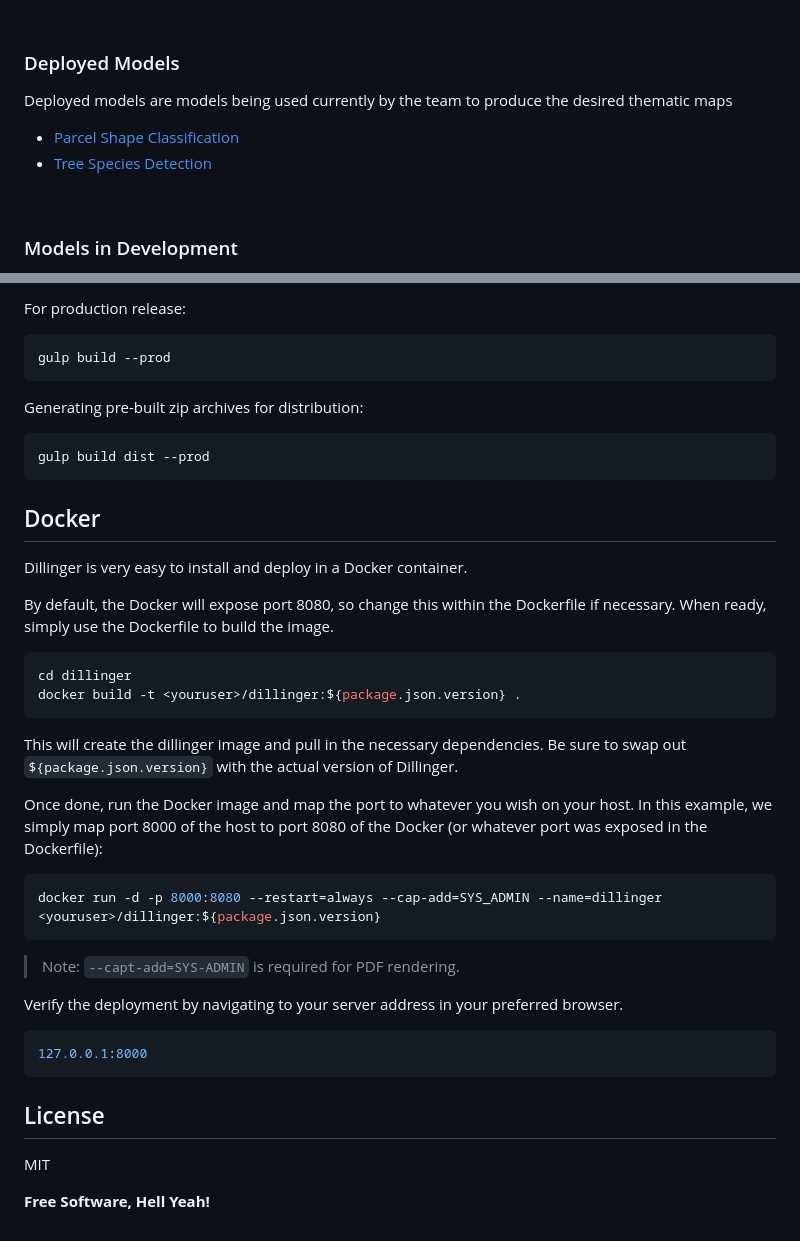
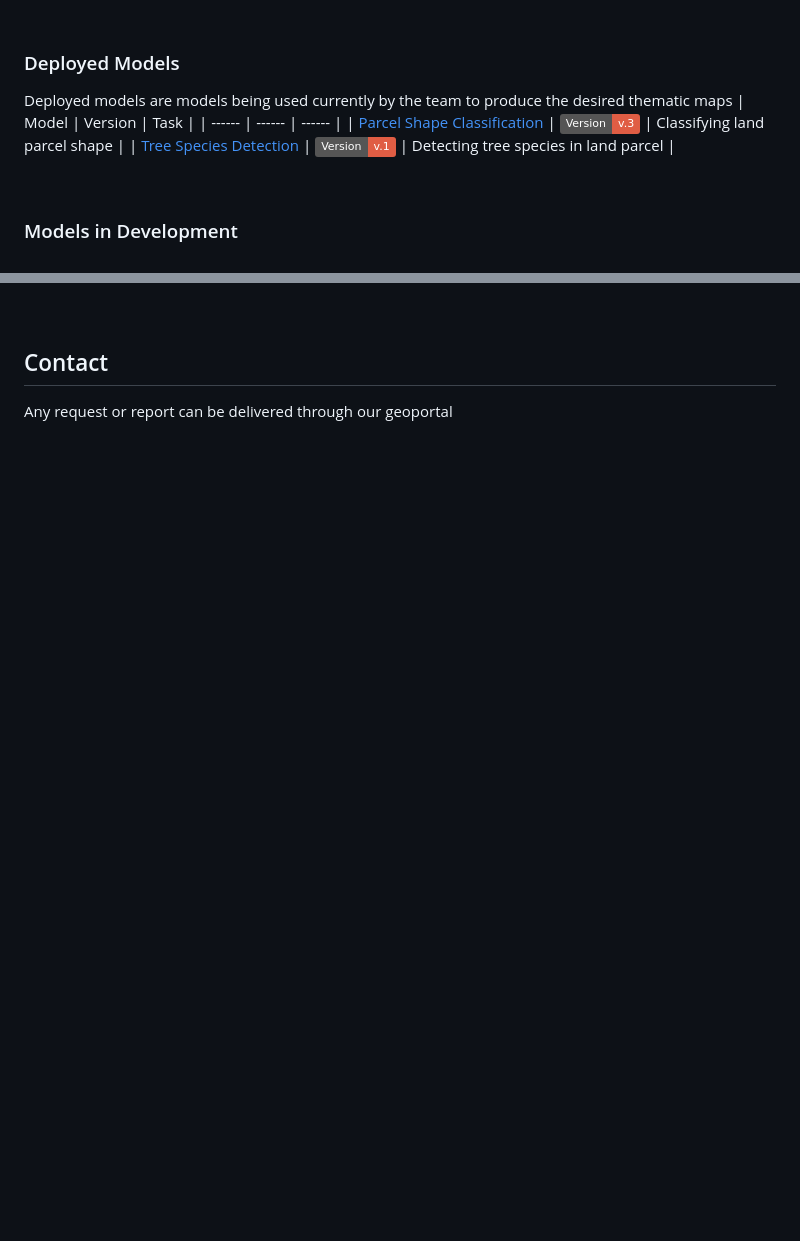
Before and after one commit to tematik-dev/GeoAI_Report, a Markdown page: README.md, 2 parts joined by grey strips. GitHub-like rendering; badges without logos; blank space fills up the shorter version.

````diff
--- a/README.md
+++ b/README.md
@@ -18,8 +18,10 @@ A Collection of reports obtained from testing Geospatial Artificial Intelligence
 
 ### Deployed Models
 Deployed models are models being used currently by the team to produce the desired thematic maps
-- [Parcel Shape Classification](www.google.com)
-- [Tree Species Detection](www.google.com)
+| Model | Version | Task |
+| ------ | ------ | ------ |
+| [Parcel Shape Classification] | ![](https://img.shields.io/badge/Version-v.3-red) | Classifying land parcel shape |
+| [Tree Species Detection] | ![](https://img.shields.io/badge/Version-v.1-red) | Detecting tree species in land parcel |
 
 <br>
 
@@ -123,54 +41,5 @@ karma test
-For production release:
-
-```sh
-gulp build --prod
-```
-
-Generating pre-built zip archives for distribution:
-
-```sh
-gulp build dist --prod
-```
-
-## Docker
-
-Dillinger is very easy to install and deploy in a Docker container.
-
-By default, the Docker will expose port 8080, so change this within the
-Dockerfile if necessary. When ready, simply use the Dockerfile to
-build the image.
-
-```sh
-cd dillinger
-docker build -t <youruser>/dillinger:${package.json.version} .
-```
-
-This will create the dillinger image and pull in the necessary dependencies.
-Be sure to swap out `${package.json.version}` with the actual
-version of Dillinger.
-
-Once done, run the Docker image and map the port to whatever you wish on
-your host. In this example, we simply map port 8000 of the host to
-port 8080 of the Docker (or whatever port was exposed in the Dockerfile):
-
-```sh
-docker run -d -p 8000:8080 --restart=always --cap-add=SYS_ADMIN --name=dillinger <youruser>/dillinger:${package.json.version}
-```
-
-> Note: `--capt-add=SYS-ADMIN` is required for PDF rendering.
-
-Verify the deployment by navigating to your server address in
-your preferred browser.
-
-```sh
-127.0.0.1:8000
-```
-
-## License
-
-MIT
-
-**Free Software, Hell Yeah!**
+## Contact
+Any request or report can be delivered through our geoportal
 
 [//]: # (These are reference links used in the body of this note and get stripped out when the markdown processor does its job. There is no need to format nicely because it shouldn't be seen. Thanks SO - http://stackoverflow.com/questions/4823468/store-comments-in-markdown-syntax)
 
````
Also changed, not shown: other parts of README.md (+9 -103 lines).
